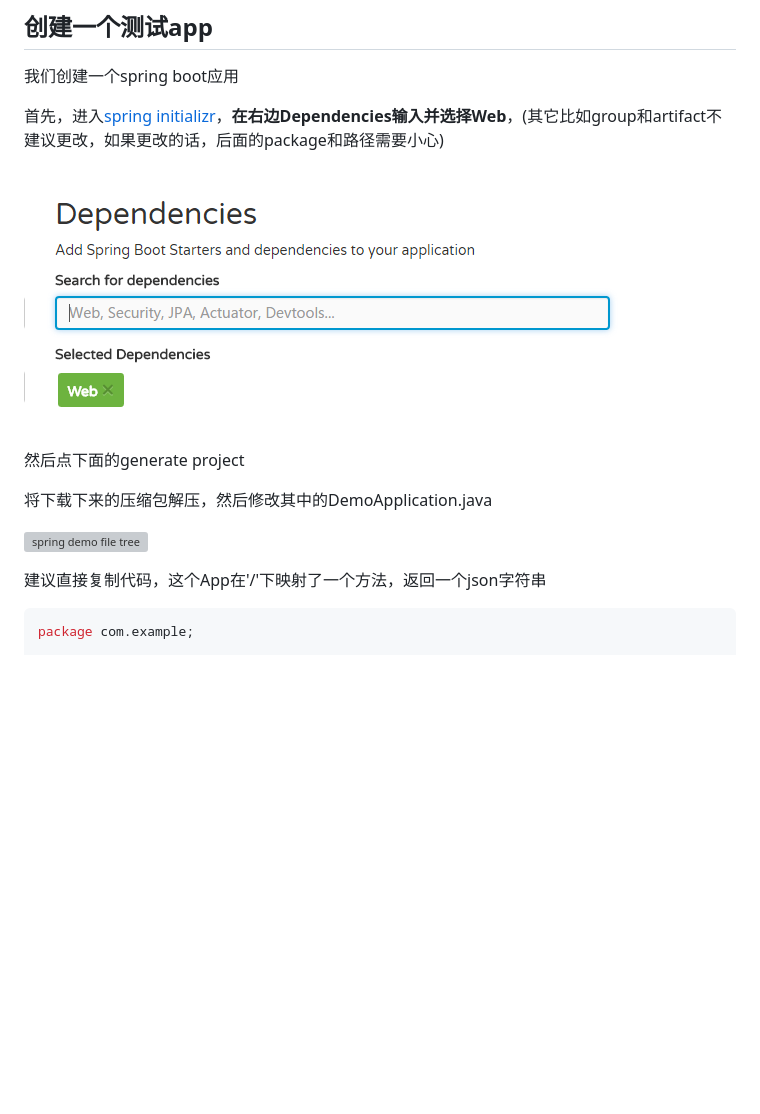
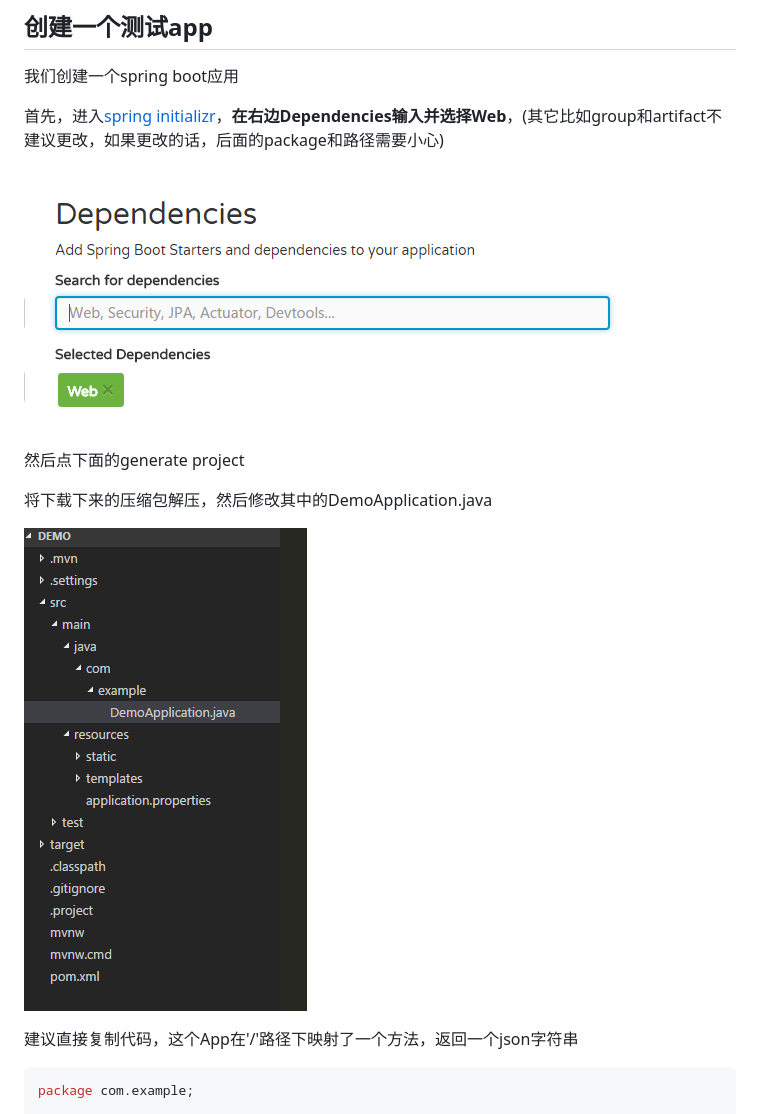
Before and after one commit to lgtm-migrator/wiki, a Markdown page: web/cloud/cf-course-1.md, the part around the change printed below. Rendered like a GitHub page; blank space fills up the shorter version; grey boxes are pictures that could not be loaded.

````diff
--- a/web/cloud/cf-course-1.md
+++ b/web/cloud/cf-course-1.md
@@ -114,15 +114,15 @@ Space:          development
 
 首先，进入[spring initializr](https://start.spring.io/)，**在右边Dependencies输入并选择Web**，(其它比如group和artifact不建议更改，如果更改的话，后面的package和路径需要小心)
 
-![spring boot dep](../img/spring-boot-web.PNG)
+![spring boot dep](../img/springbootweb.png)
 
 然后点下面的generate project
 
 将下载下来的压缩包解压，然后修改其中的DemoApplication.java
 
-![spring demo file tree](../img/spring-demo-tree.png)
+![spring demo file tree](../img/springdemotree.png)
 
-建议直接复制代码，这个App在'/'下映射了一个方法，返回一个json字符串
+建议直接复制代码，这个App在'/'路径下映射了一个方法，返回一个json字符串
 
 ```java
 package com.example;
````
Also changed, not shown: other parts of web/cloud/cf-course-1.md (+4 -24 lines), web/img/mvnbuildsuccess.png (renamed from web/img/mvn-build-success.PNG), web/img/springbootweb.png (renamed from web/img/spring-boot-web.PNG), web/img/springdemotree.png (renamed from web/img/spring-demo-tree.PNG).
